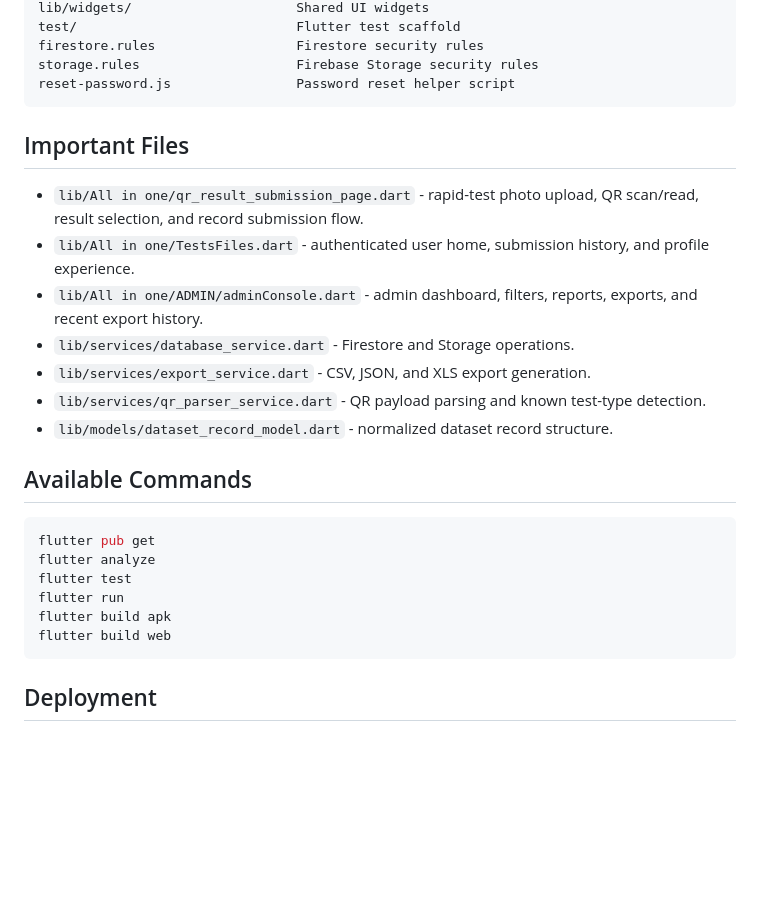
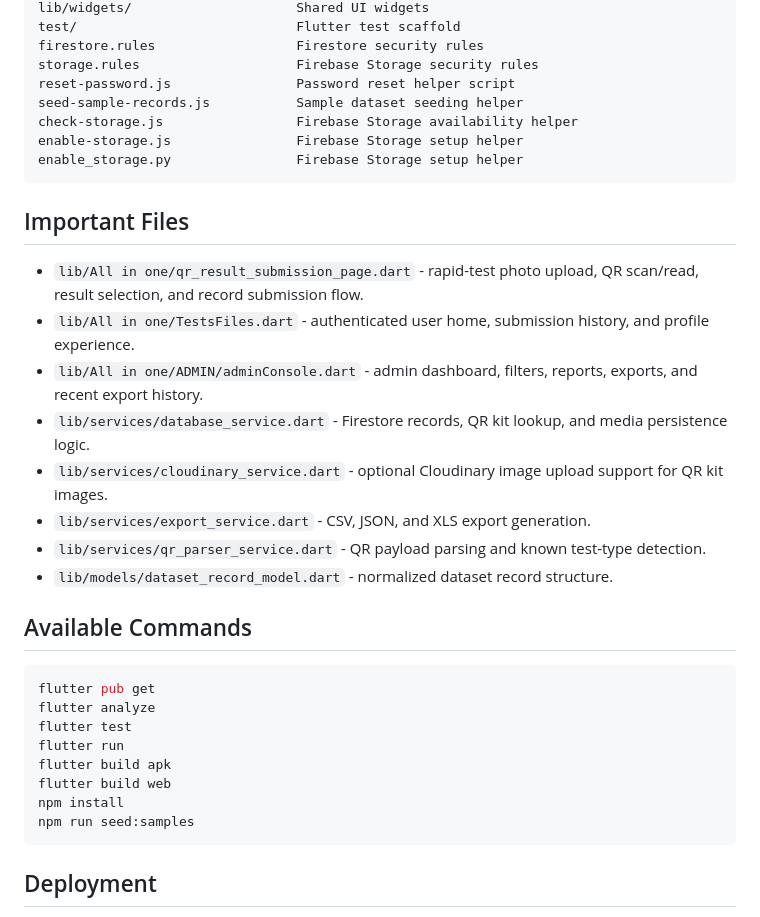
Before and after one commit to AhnafwadudArnab/RapidTest_app, a Markdown page: README.md, the part around one of its changes. GitHub-like rendering; blank space fills up the shorter version.

````diff
--- a/README.md
+++ b/README.md
@@ -92,6 +120,10 @@ test/                            Flutter test scaffold
 firestore.rules                  Firestore security rules
 storage.rules                    Firebase Storage security rules
 reset-password.js                Password reset helper script
+seed-sample-records.js           Sample dataset seeding helper
+check-storage.js                 Firebase Storage availability helper
+enable-storage.js                Firebase Storage setup helper
+enable_storage.py                Firebase Storage setup helper
 ```
 
 ## Important Files
@@ -102,7 +134,10 @@ reset-password.js                Password reset helper script
   and profile experience.
 - `lib/All in one/ADMIN/adminConsole.dart` - admin dashboard, filters, reports,
   exports, and recent export history.
-- `lib/services/database_service.dart` - Firestore and Storage operations.
+- `lib/services/database_service.dart` - Firestore records, QR kit lookup, and
+  media persistence logic.
+- `lib/services/cloudinary_service.dart` - optional Cloudinary image upload
+  support for QR kit images.
 - `lib/services/export_service.dart` - CSV, JSON, and XLS export generation.
 - `lib/services/qr_parser_service.dart` - QR payload parsing and known test-type
   detection.
@@ -117,6 +152,8 @@ flutter test
 flutter run
 flutter build apk
 flutter build web
+npm install
+npm run seed:samples
 ```
 
 ## Deployment
````
Also changed, not shown: other parts of README.md (+41 -16 lines).
